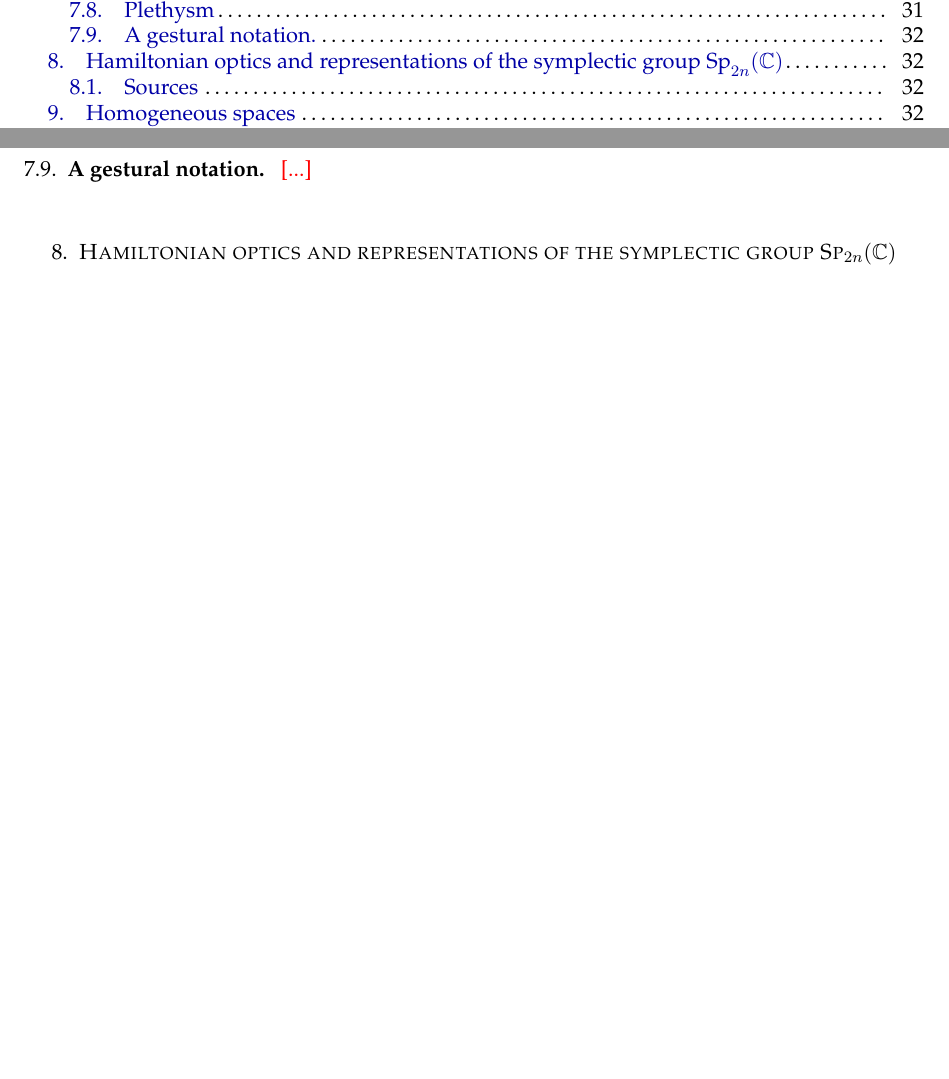
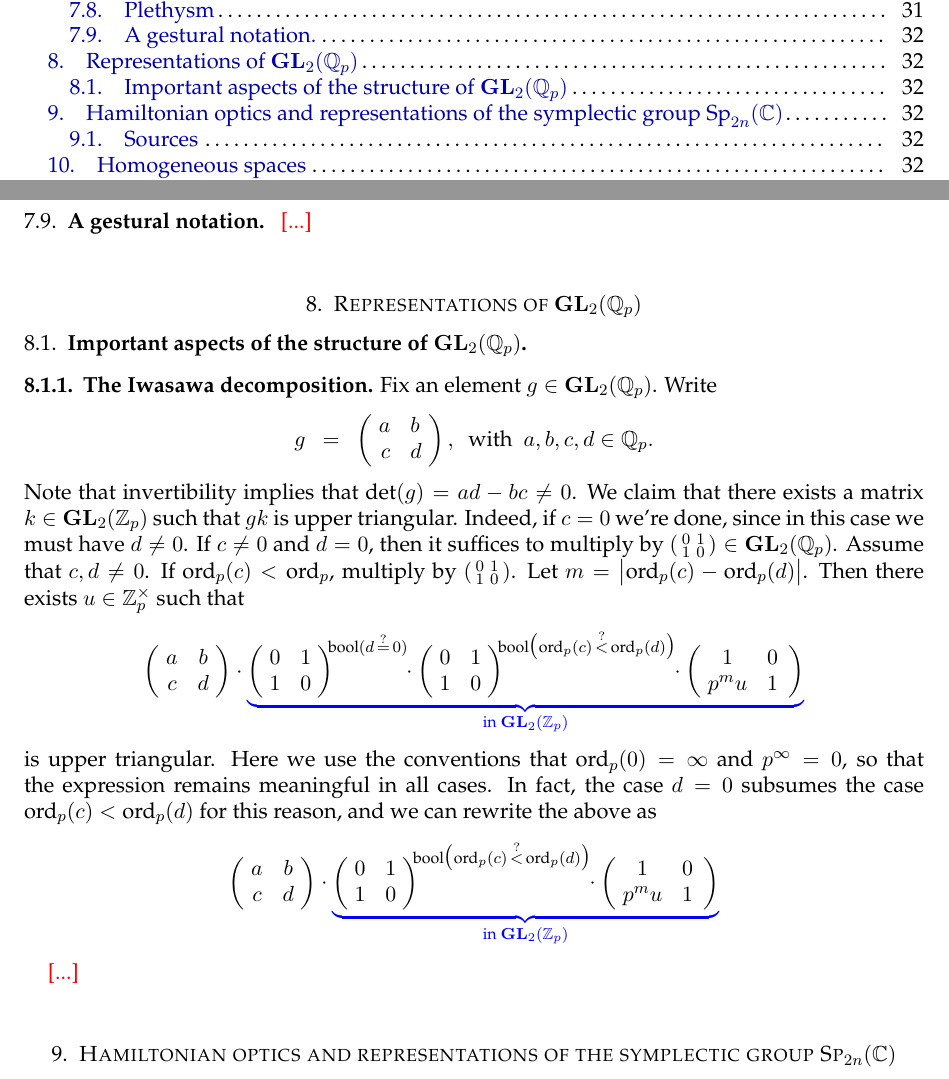
Before and after one commit to TYLERSFOSTER/Tonality_from_Q_p_and_SL_2, a LaTeX thesis (Notes_on_Representations_of_Algebraic_Groups.tex): two parts of pages 2 and 32 of 33, joined at a grey line, cut so that both start at the same text, the shorter picture padded with empty space. Compiled offline with pdfLaTeX.

Commit message:
Add files via upload

```diff
--- a/Notes_on_Representations_of_Algebraic_Groups.tex
+++ b/Notes_on_Representations_of_Algebraic_Groups.tex
@@ -3253,6 +3253,108 @@ There are also candidates for new types of harmonic movement:
 
 \vskip 1cm
 
+\begin{section}{Representations of $\bold{GL}_{2}(\QQ_p)$}
+
+\begin{subsection}{Important aspects of the structure of $\bold{GL}_2(\QQ_p)$}
+
+\begin{ssubsection}
+{\bf The Iwasawa decomposition.}
+\normalfont
+Fix an element $g\in\bold{GL}_2(\QQ_p)$. Write
+	$$
+	g
+	\ \ =\ \
+	\left(\!
+	\begin{array}{rl}
+	a & b \\
+	c & d
+	\end{array}
+	\!\right),
+	\ \ \text{with}
+	\ \ a,b,c,d\in\QQ_p.
+	$$
+Note that invertibility implies that $\text{det}(g)=ad-bc\neq0$. We claim that there exists a matrix $k\in\bold{GL}_{2}(\ZZ_p)$ such that $gk$ is upper triangular. Indeed, if $c=0$ we're done, since in this case we must have $d\neq0$. If $c\neq0$ and $d=0$, then it suffices to multiply by $\left(\begin{smallmatrix} 0 & 1\\ 1 & 0 \end{smallmatrix}\right)\in\bold{GL}_{2}(\QQ_p)$. Assume that $c,d\neq0$. If $\text{ord}_p(c)<\text{ord}_{p}$, multiply by $\left(\begin{smallmatrix} 0 & 1\\ 1 & 0 \end{smallmatrix}\right)$. Let $m=\big|\text{ord}_p(c)-\text{ord}_{p}(d)\big|$. Then there exists $u\in\ZZ^\times_p$ such that
+	$$
+	\left(\!
+	\begin{array}{cc}
+	a & b \\
+	c & d
+	\end{array}
+	\!\right)
+	\cdot
+	{\color{blue}
+	\underset{\text{in\ }\bold{GL}_{2}(\ZZ_p)}{
+	\underbrace{
+	{\color{black}
+	\left(\!
+	\begin{array}{cc}
+	0 & 1 \\
+	1 & 0
+	\end{array}
+	\!\right)^{\!\!\text{bool}(d\ \!\overset{?}{=}\ \!0)}
+	\!\!
+	\cdot
+	\left(\!
+	\begin{array}{cc}
+	0 & 1 \\
+	1 & 0
+	\end{array}
+	\!\right)^{\!\!\text{bool}\big(\text{ord}_p(c)\ \!\overset{?}{<}\ \!\text{ord}_{p}(d)\big)}
+	\!\!
+	\cdot
+	\left(\!
+	\begin{array}{cc}
+	1 & 0 \\
+	p^{m}u & 1
+	\end{array}
+	\right)
+	}
+	}
+	}
+	}
+	$$
+is upper triangular. Here we use the conventions that $\text{ord}_{p}(0)=\infty$ and $p^\infty=0$, so that the expression remains meaningful in all cases. In fact, the case $d=0$ subsumes the case $\text{ord}_{p}(c)<\text{ord}_{p}(d)$ for this reason, and we can rewrite the above as
+	$$
+	\left(\!
+	\begin{array}{cc}
+	a & b \\
+	c & d
+	\end{array}
+	\!\right)
+	\cdot
+	{\color{blue}
+	\underset{\text{in\ }\bold{GL}_{2}(\ZZ_p)}{
+	\underbrace{
+	{\color{black}
+	\left(\!
+	\begin{array}{cc}
+	0 & 1 \\
+	1 & 0
+	\end{array}
+	\!\right)^{\!\!\text{bool}\big(\text{ord}_p(c)\ \!\overset{?}{<}\ \!\text{ord}_{p}(d)\big)}
+	\!\!
+	\cdot
+	\left(\!
+	\begin{array}{cc}
+	1 & 0 \\
+	p^{m}u & 1
+	\end{array}
+	\right)
+	}
+	}
+	}
+	}
+	$$
+\end{ssubsection}
+
+
+{\color{red} [...]}
+\end{subsection}
+
+\end{section}
+
+\vskip 1cm
+
 \begin{section}{Hamiltonian optics and representations of the symplectic group $\text{Sp}_{2n}(\CC)$}
 
 \begin{subsection}{Sources}
```
Also changed, not shown: Notes_on_Representations_of_Algebraic_Groups.pdf.
